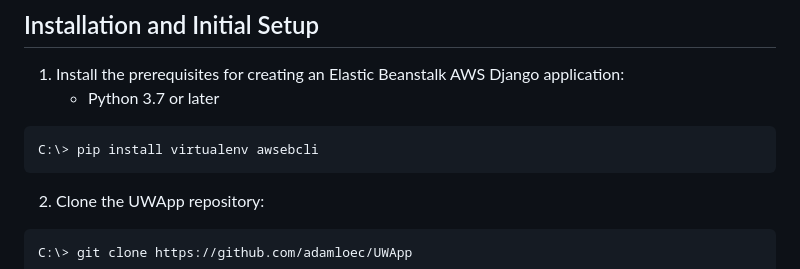
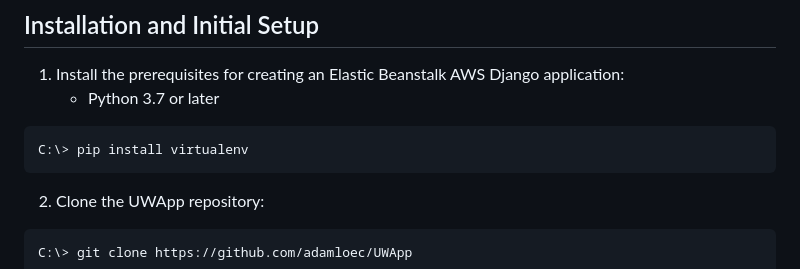
Before and after one commit to adamloec/UWA, a Markdown page: README.md, the part around the change. GitHub-like rendering.

Commit message:
removed aws install guide

````diff
--- a/README.md
+++ b/README.md
@@ -19,7 +19,7 @@ A personal template repository for future web application development. Easy inst
 1. Install the prerequisites for creating an Elastic Beanstalk AWS Django application:
     - Python 3.7 or later
 ```
-C:\> pip install virtualenv awsebcli
+C:\> pip install virtualenv
 ```
 2. Clone the UWApp repository:
 ```
````
